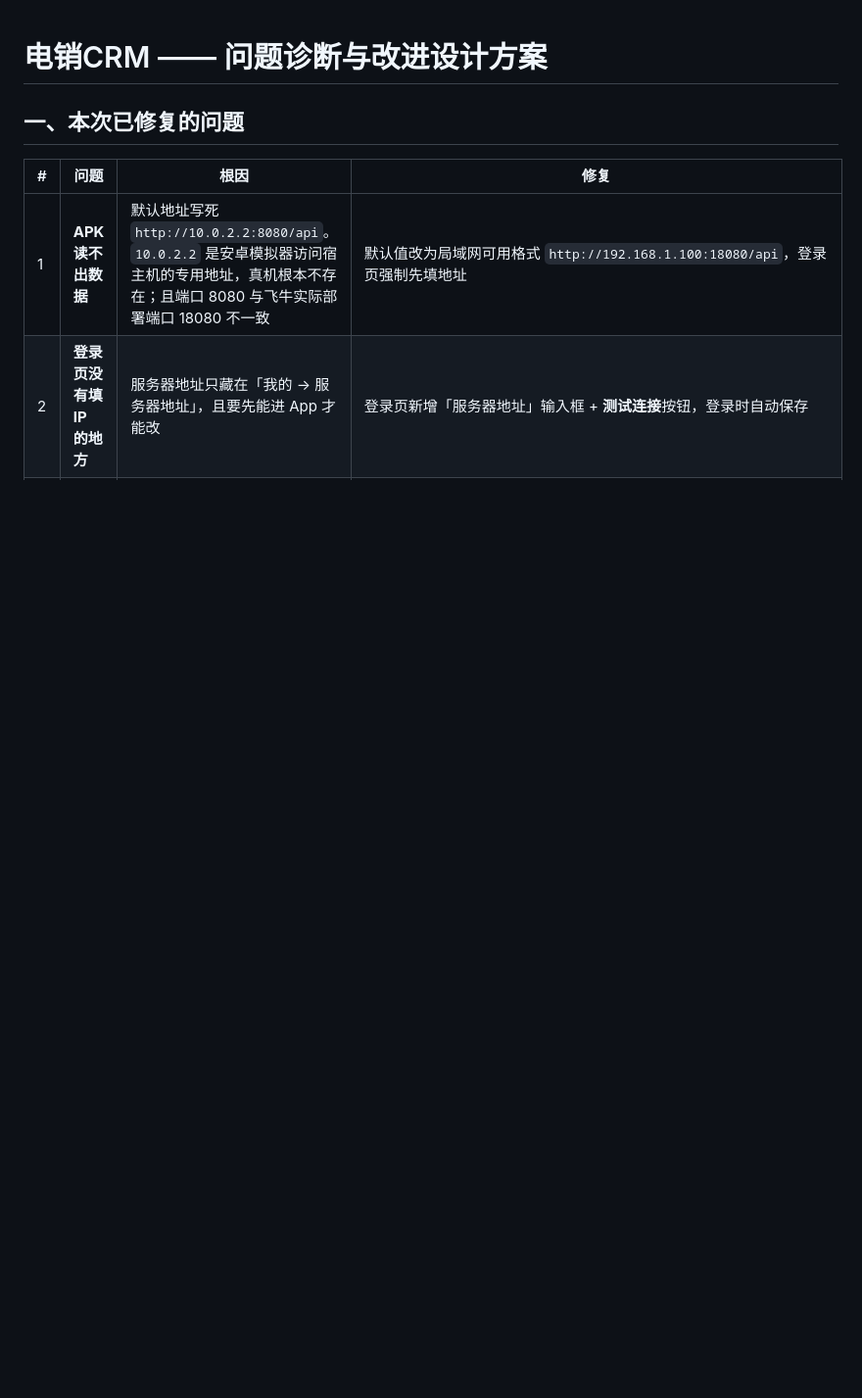
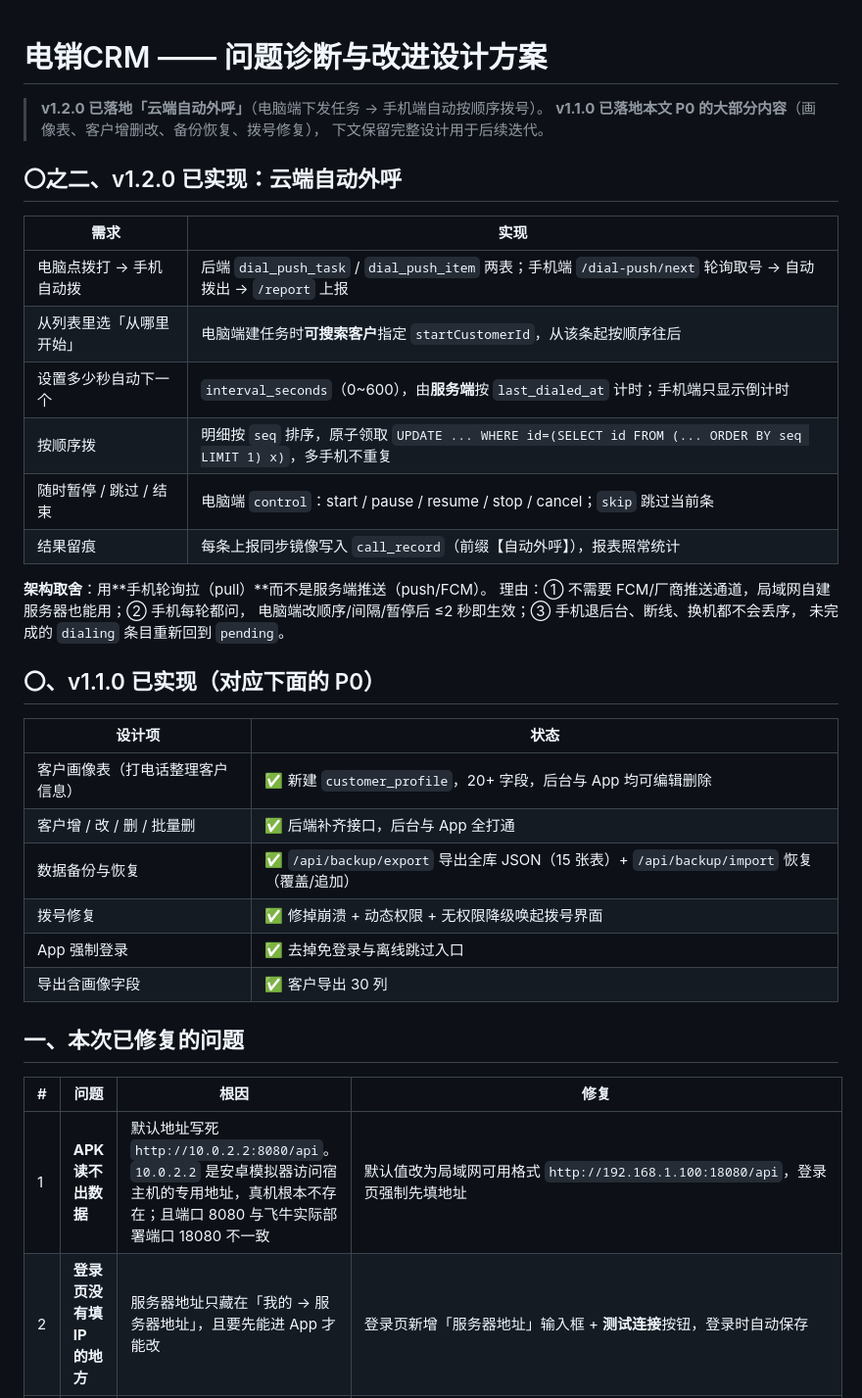
Before and after one commit to jiankujidu/telecrm-fnos, a Markdown page: docs/电销CRM-改进设计方案.md, the part around the change. Shown at 98% size. Drawn GitHub-style; blank space fills up the shorter version.

Commit message:
chore: 同步源码 docs/电销CRM-改进设计方案.md

```diff
--- a/docs/电销CRM-改进设计方案.md
+++ b/docs/电销CRM-改进设计方案.md
@@ -1,4 +1,35 @@
 # 电销CRM —— 问题诊断与改进设计方案
+
+> **v1.2.0 已落地「云端自动外呼」**（电脑端下发任务 → 手机端自动按顺序拨号）。
+> **v1.1.0 已落地本文 P0 的大部分内容**（画像表、客户增删改、备份恢复、拨号修复），
+> 下文保留完整设计用于后续迭代。
+
+## 〇之二、v1.2.0 已实现：云端自动外呼
+
+| 需求 | 实现 |
+|---|---|
+| 电脑点拨打 → 手机自动拨 | 后端 `dial_push_task` / `dial_push_item` 两表；手机端 `/dial-push/next` 轮询取号 → 自动拨出 → `/report` 上报 |
+| 从列表里选「从哪里开始」 | 电脑端建任务时**可搜索客户**指定 `startCustomerId`，从该条起按顺序往后 |
+| 设置多少秒自动下一个 | `interval_seconds`（0~600），由**服务端**按 `last_dialed_at` 计时；手机端只显示倒计时 |
+| 按顺序拨 | 明细按 `seq` 排序，原子领取 `UPDATE ... WHERE id=(SELECT id FROM (... ORDER BY seq LIMIT 1) x)`，多手机不重复 |
+| 随时暂停 / 跳过 / 结束 | 电脑端 `control`：start / pause / resume / stop / cancel；`skip` 跳过当前条 |
+| 结果留痕 | 每条上报同步镜像写入 `call_record`（前缀【自动外呼】），报表照常统计 |
+
+**架构取舍**：用**手机轮询拉（pull）**而不是服务端推送（push/FCM）。
+理由：① 不需要 FCM/厂商推送通道，局域网自建服务器也能用；② 手机每轮都问，
+电脑端改顺序/间隔/暂停后 ≤2 秒即生效；③ 手机退后台、断线、换机都不会丢序，
+未完成的 `dialing` 条目重新回到 `pending`。
+
+## 〇、v1.1.0 已实现（对应下面的 P0）
+
+| 设计项 | 状态 |
+|---|---|
+| 客户画像表（打电话整理客户信息） | ✅ 新建 `customer_profile`，20+ 字段，后台与 App 均可编辑删除 |
+| 客户增 / 改 / 删 / 批量删 | ✅ 后端补齐接口，后台与 App 全打通 |
+| 数据备份与恢复 | ✅ `/api/backup/export` 导出全库 JSON（15 张表）+ `/api/backup/import` 恢复（覆盖/追加） |
+| 拨号修复 | ✅ 修掉崩溃 + 动态权限 + 无权限降级唤起拨号界面 |
+| App 强制登录 | ✅ 去掉免登录与离线跳过入口 |
+| 导出含画像字段 | ✅ 客户导出 30 列 |
 
 ## 一、本次已修复的问题
 
```
